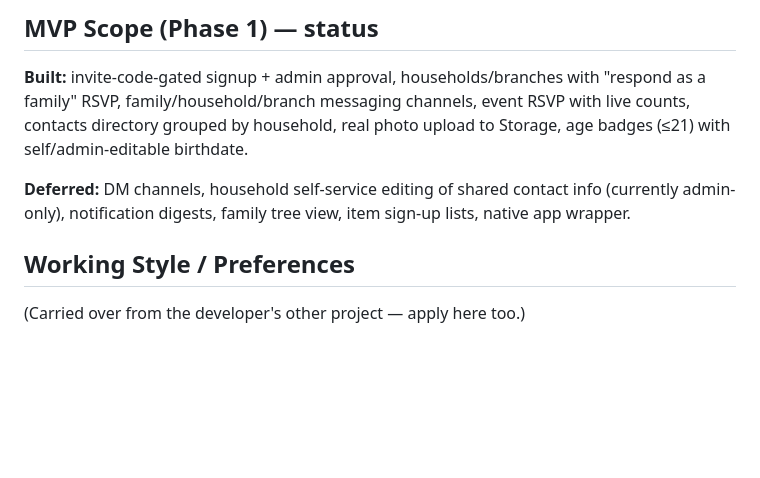
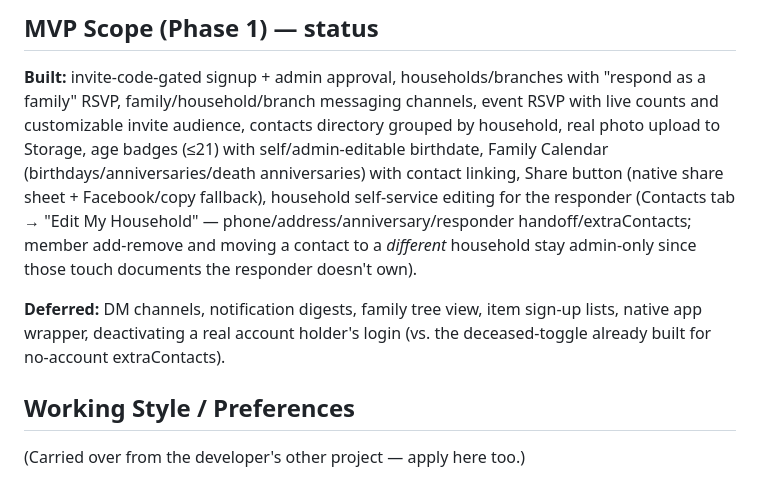
Before and after one commit to oldfortytwo-dev/House-of-Martin, a Markdown page: CLAUDE.md, the part around the change. Drawn GitHub-style; blank space fills up the shorter version.

Commit message:
Update CLAUDE.md feature status: self-service editing, calendar, sharing
Co-Authored-By: Claude Sonnet 5 <noreply@anthropic.com>

```diff
--- a/CLAUDE.md
+++ b/CLAUDE.md
@@ -105,12 +105,19 @@ laziness.
 
 **Built:** invite-code-gated signup + admin approval, households/branches with
 "respond as a family" RSVP, family/household/branch messaging channels, event
-RSVP with live counts, contacts directory grouped by household, real photo
-upload to Storage, age badges (≤21) with self/admin-editable birthdate.
+RSVP with live counts and customizable invite audience, contacts directory
+grouped by household, real photo upload to Storage, age badges (≤21) with
+self/admin-editable birthdate, Family Calendar (birthdays/anniversaries/death
+anniversaries) with contact linking, Share button (native share sheet +
+Facebook/copy fallback), household self-service editing for the responder
+(Contacts tab → "Edit My Household" — phone/address/anniversary/responder
+handoff/extraContacts; member add-remove and moving a contact to a *different*
+household stay admin-only since those touch documents the responder doesn't
+own).
 
-**Deferred:** DM channels, household self-service editing of shared contact info
-(currently admin-only), notification digests, family tree view, item sign-up
-lists, native app wrapper.
+**Deferred:** DM channels, notification digests, family tree view, item
+sign-up lists, native app wrapper, deactivating a real account holder's login
+(vs. the deceased-toggle already built for no-account extraContacts).
 
 ## Working Style / Preferences
 
```
